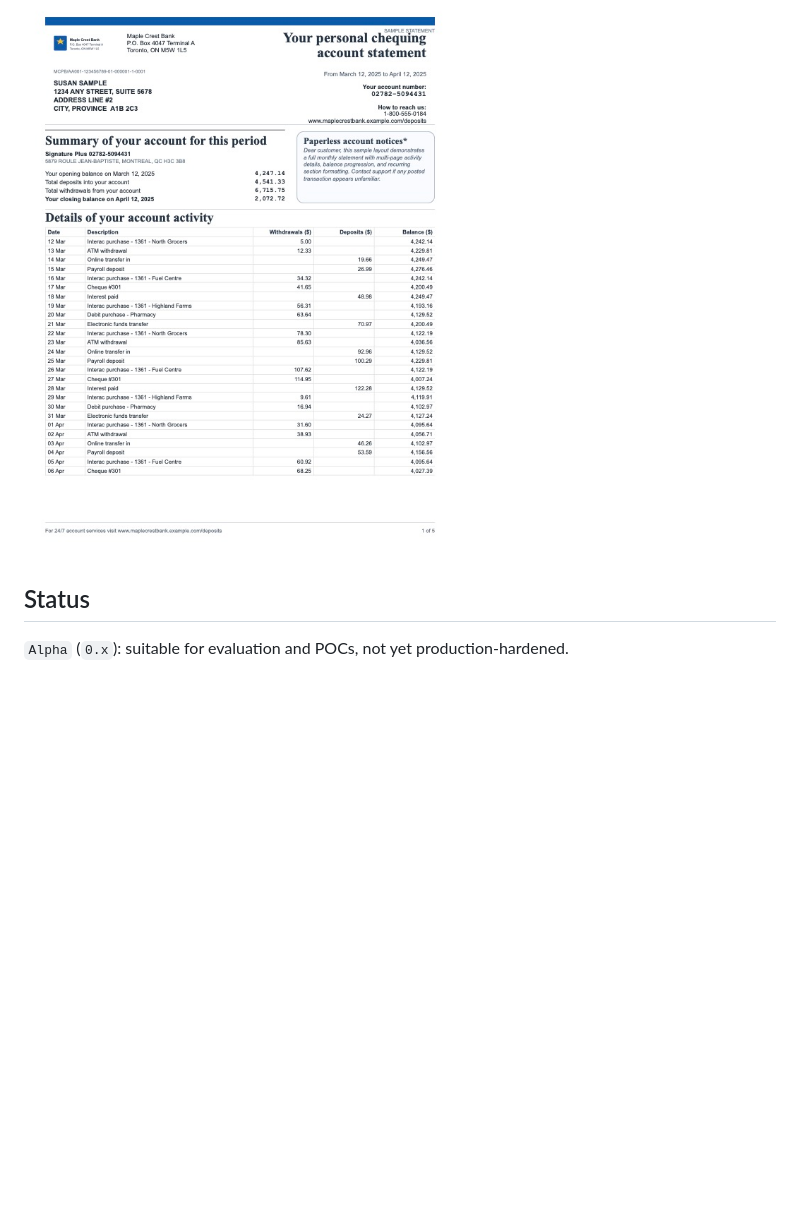
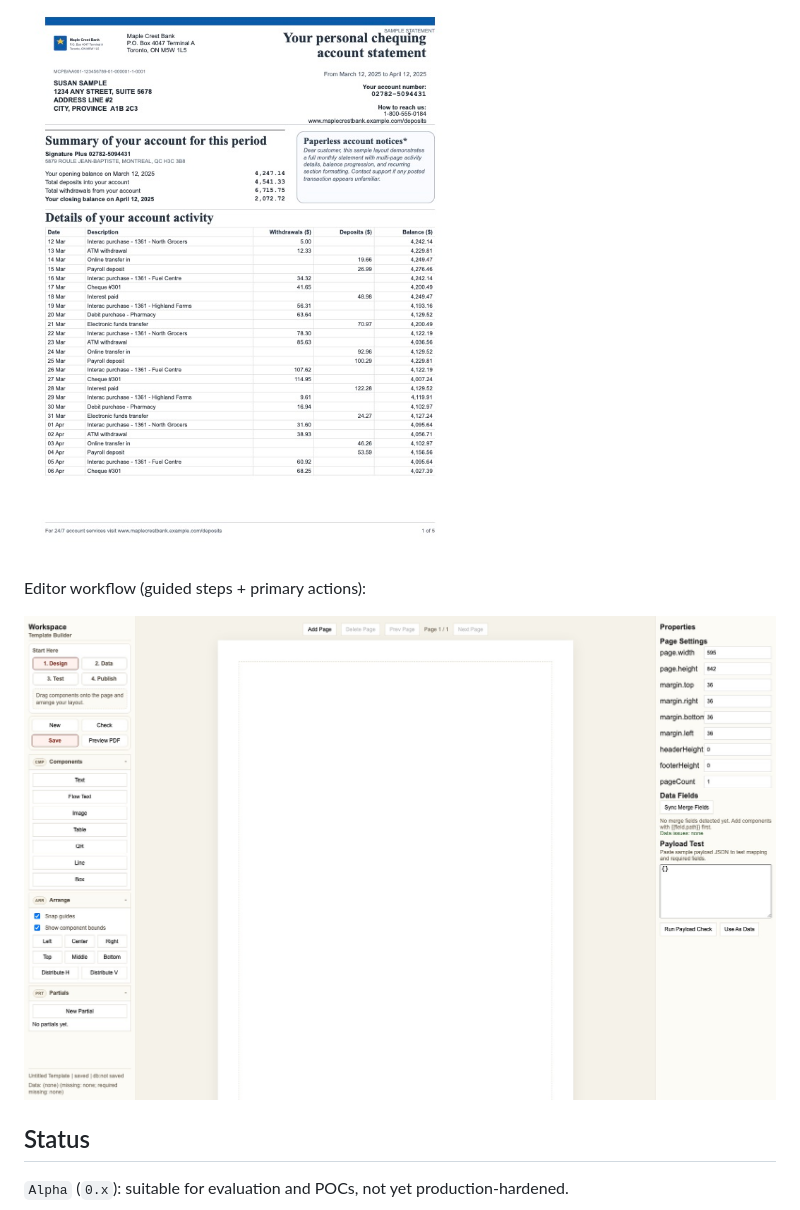
Before and after one commit to snehalsurti12/smartdocs, a Markdown page: README.md, the part around the change. Rendered like a GitHub page; pictures changed too: docs/screenshots/editor-workflow.jpg (added); blank space fills up the shorter version.

Commit message:
docs: add guided workflow editor screenshot

```diff
--- a/README.md
+++ b/README.md
@@ -37,6 +37,10 @@ Enterprise cover + terms + EFL sample:
 Bank statement sample:
 
 ![Bank statement sample](docs/screenshots/bank-statement-render.jpg)
+
+Editor workflow (guided steps + primary actions):
+
+![Editor workflow sample](docs/screenshots/editor-workflow.jpg)
 
 ## Status
 
```
